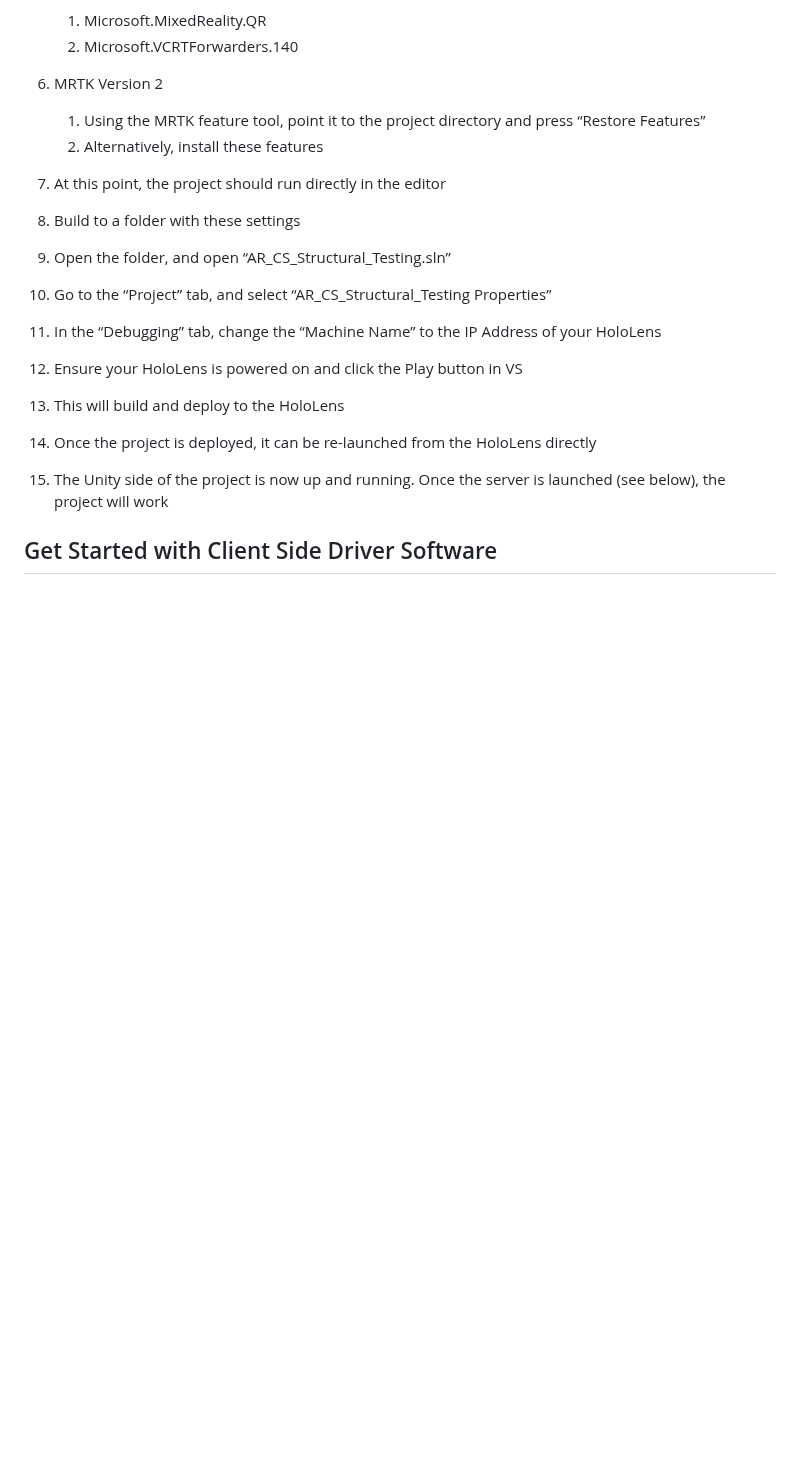
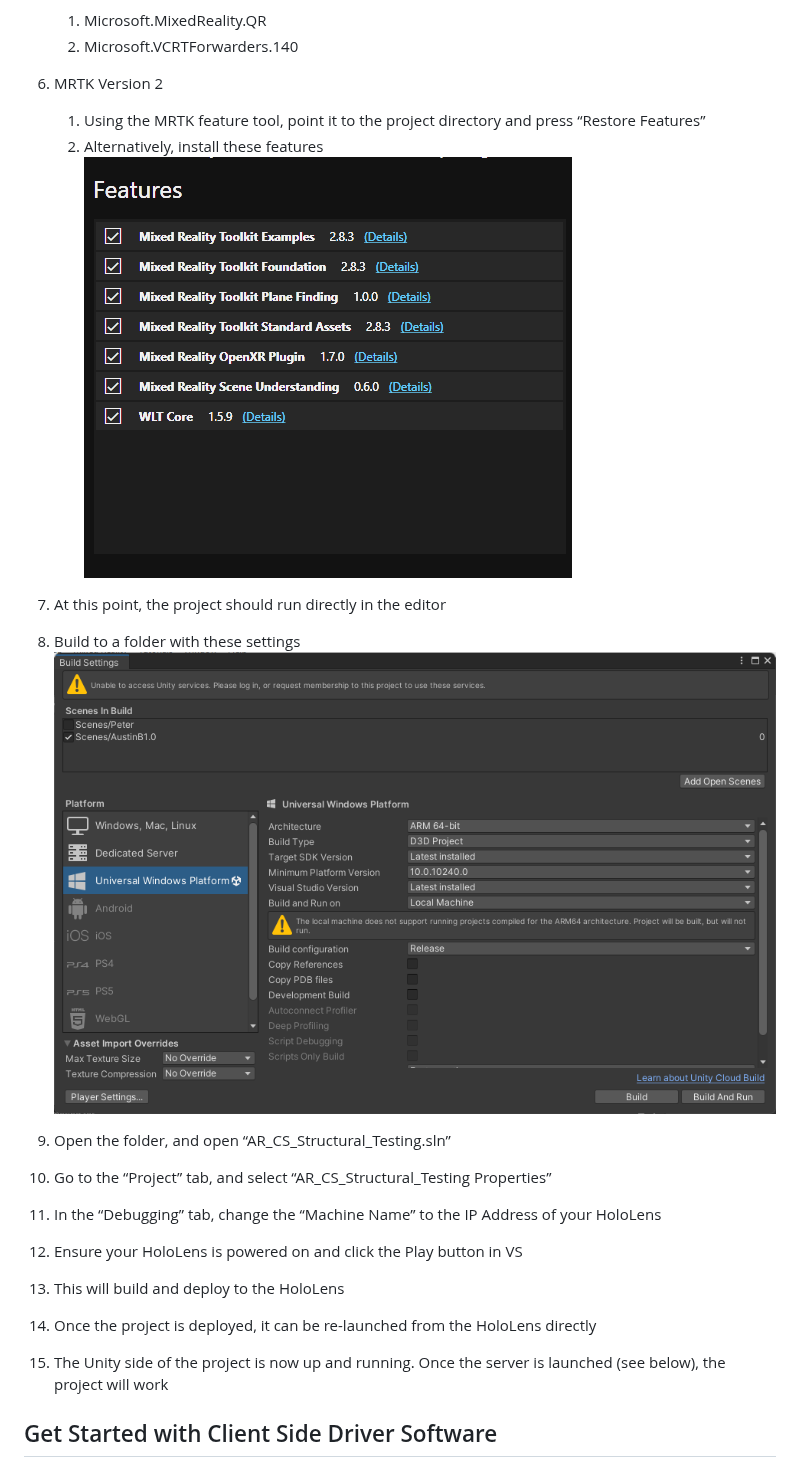
Before and after one commit to peetypeet5000/ar-structural-testing, a Markdown page: README.md, the part around one of its changes. Drawn GitHub-style; blank space fills up the shorter version.

```diff
--- a/README.md
+++ b/README.md
@@ -54,10 +57,10 @@ Manual Option:
      2. Microsoft.VCRTForwarders.140
   3. MRTK Version 2
       1. Using the MRTK feature tool, point it to the project directory and press “Restore Features”
-      2. Alternatively, install these features
+      2. Alternatively, install these features ![MRTK Features List](screenshots/mrtk.png)
 
 3. At this point, the project should run directly in the editor
-4. Build to a folder with these settings
+4. Build to a folder with these settings ![Build Image](screenshots/build.png)
 
 5. Open the folder, and open “AR_CS_Structural_Testing.sln”
 6. Go to the “Project” tab, and select “AR_CS_Structural_Testing Properties”
```
Also changed, not shown: other parts of README.md (+7 -2 lines).
